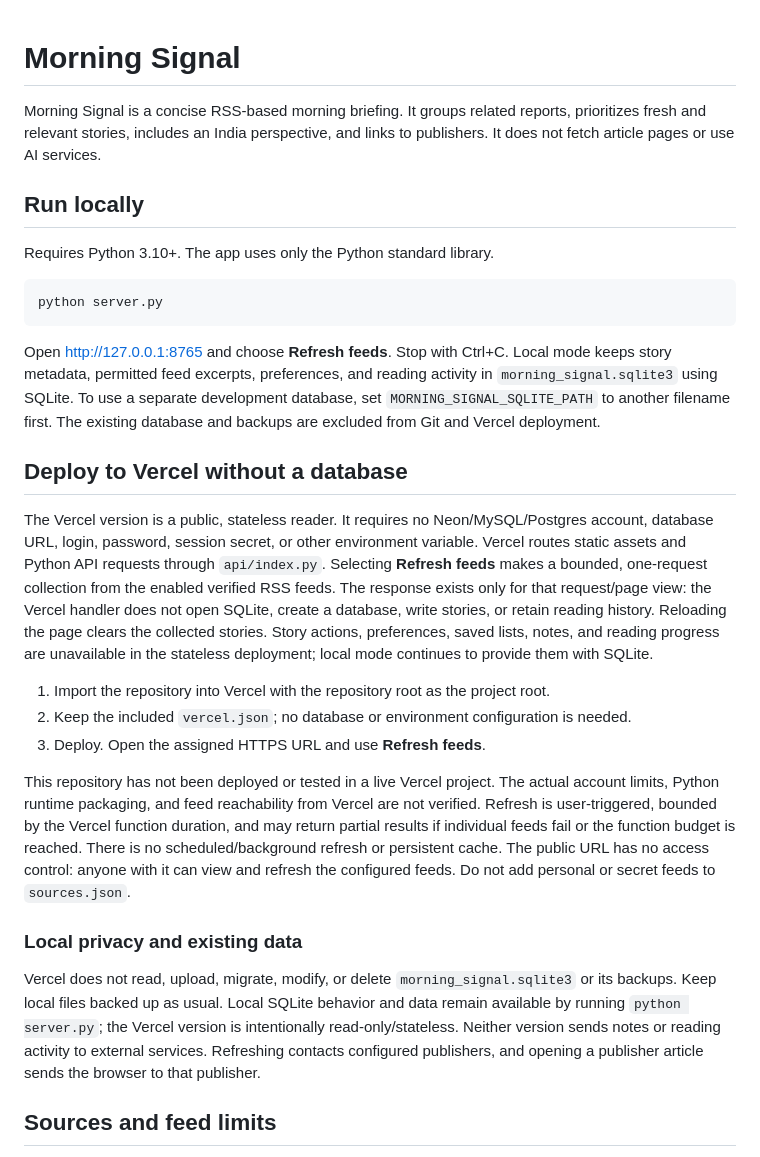
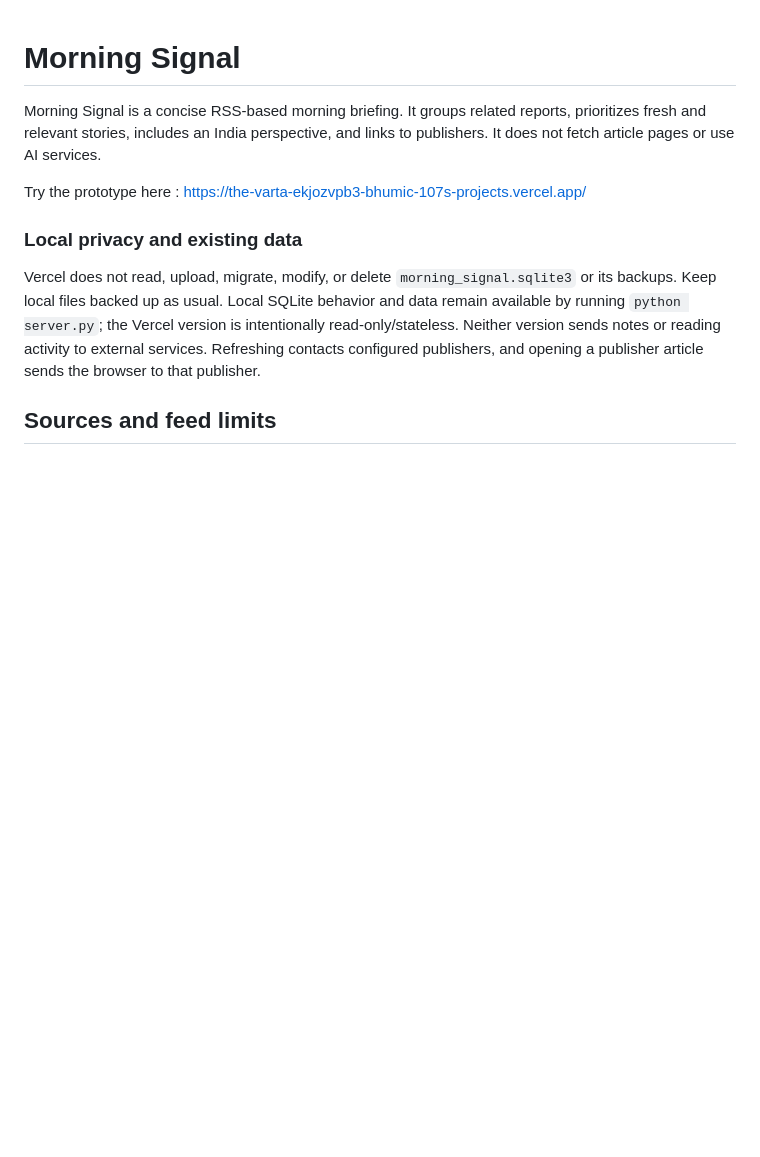
Before and after one commit to bhumiC-107/The-Varta, a Markdown page: README.md, the part around the change. Rendered like a GitHub page; blank space fills up the shorter version.

Commit message:
Prototype link added
Removed local run instructions and deployment details for Vercel. Added a link to the prototype.

````diff
--- a/README.md
+++ b/README.md
@@ -2,26 +2,7 @@
 
 Morning Signal is a concise RSS-based morning briefing. It groups related reports, prioritizes fresh and relevant stories, includes an India perspective, and links to publishers. It does not fetch article pages or use AI services.
 
-## Run locally
-
-Requires Python 3.10+. The app uses only the Python standard library.
-
-```powershell
-python server.py
-```
-
-Open <http://127.0.0.1:8765> and choose **Refresh feeds**. Stop with Ctrl+C. Local mode keeps story metadata, permitted feed excerpts, preferences, and reading activity in `morning_signal.sqlite3` using SQLite. To use a separate development database, set `MORNING_SIGNAL_SQLITE_PATH` to another filename first. The existing database and backups are excluded from Git and Vercel deployment.
-
-## Deploy to Vercel without a database
-
-The Vercel version is a public, stateless reader. It requires no Neon/MySQL/Postgres account, database URL, login, password, session secret, or other environment variable. Vercel routes static assets and Python API requests through `api/index.py`. Selecting **Refresh feeds** makes a bounded, one-request collection from the enabled verified RSS feeds. The response exists only for that request/page view: the Vercel handler does not open SQLite, create a database, write stories, or retain reading history. Reloading the page clears the collected stories. Story actions, preferences, saved lists, notes, and reading progress are unavailable in the stateless deployment; local mode continues to provide them with SQLite.
-
-1. Import the repository into Vercel with the repository root as the project root.
-2. Keep the included `vercel.json`; no database or environment configuration is needed.
-3. Deploy. Open the assigned HTTPS URL and use **Refresh feeds**.
-
-This repository has not been deployed or tested in a live Vercel project. The actual account limits, Python runtime packaging, and feed reachability from Vercel are not verified. Refresh is user-triggered, bounded by the Vercel function duration, and may return partial results if individual feeds fail or the function budget is reached. There is no scheduled/background refresh or persistent cache. The public URL has no access control: anyone with it can view and refresh the configured feeds. Do not add personal or secret feeds to `sources.json`.
-
+Try the prototype here : https://the-varta-ekjozvpb3-bhumic-107s-projects.vercel.app/
 ### Local privacy and existing data
 
 Vercel does not read, upload, migrate, modify, or delete `morning_signal.sqlite3` or its backups. Keep local files backed up as usual. Local SQLite behavior and data remain available by running `python server.py`; the Vercel version is intentionally read-only/stateless. Neither version sends notes or reading activity to external services. Refreshing contacts configured publishers, and opening a publisher article sends the browser to that publisher.
````
